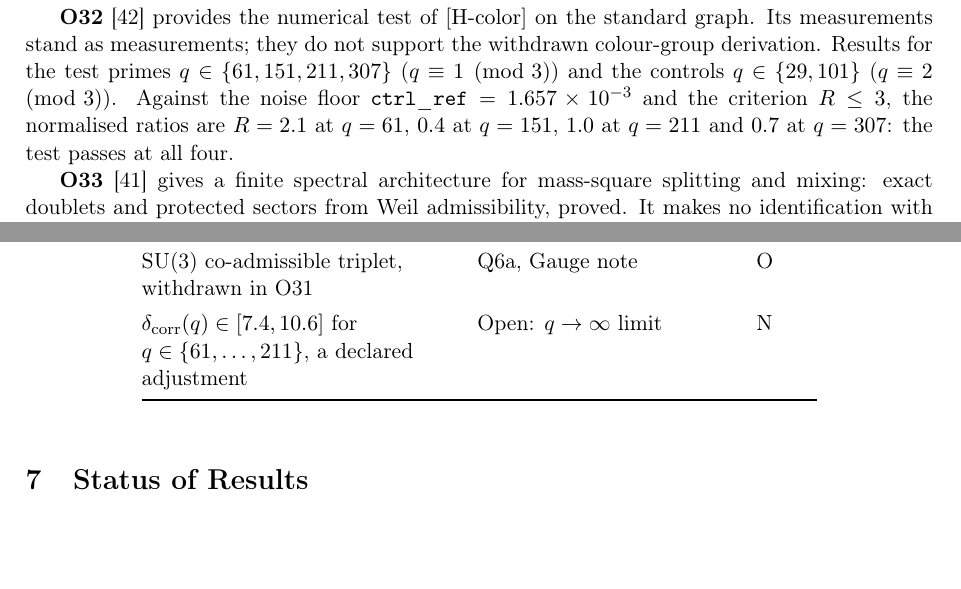
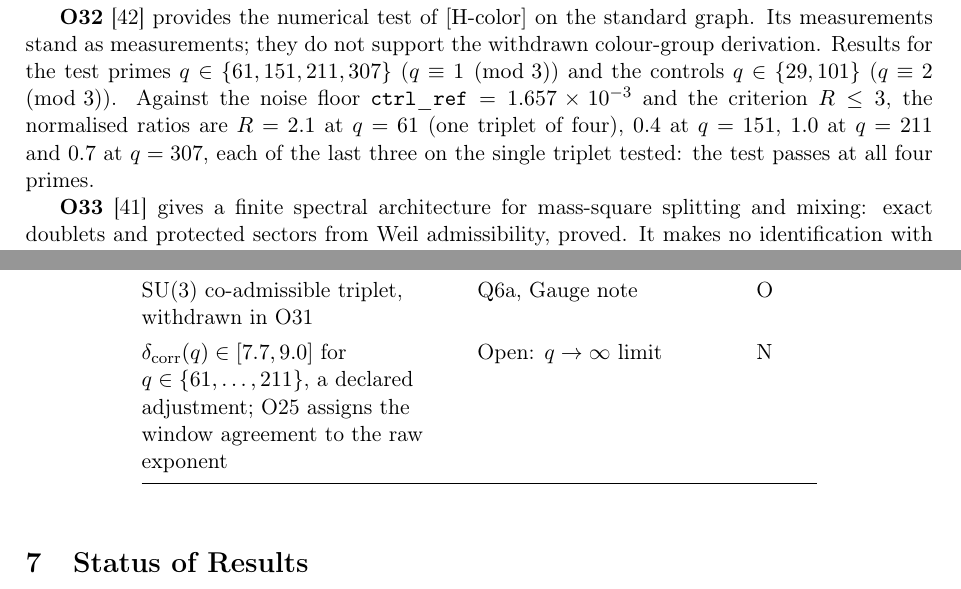
Before and after one commit to Cosmochrony/spectral-admissibility-note, a LaTeX paper (tex/SpectralAdmissibilityNote.tex): two parts of pages 8 and 10 of 16, joined at a grey line, cut so that both start at the same text, the shorter picture padded with empty space. Compiled offline with pdfLaTeX.

Commit message:
Bring the outputs table and the phase caption into line with the body
Table 2's adjustment row now carries O25's own range and its assignment of the window
agreement to the raw exponent, as the O25 block, the numerical item and the O28 block already
did. The phase caption states what section 4.5 actually groups; the O32 entry keeps its
per-triplet counts; the O1 block names the saturation it corrects; the README Heisenberg row
matches Table 1; and the release notes list the constituents the audit restated.

```diff
--- a/tex/SpectralAdmissibilityNote.tex
+++ b/tex/SpectralAdmissibilityNote.tex
@@ -547,8 +548,9 @@ $\chi$ itself.
       Results for the test primes $q \in \{61, 151, 211, 307\}$ ($q \equiv 1 \pmod 3$) and the
       controls $q \in \{29, 101\}$ ($q \equiv 2 \pmod 3$).
       Against the noise floor $\mathtt{ctrl\_ref} = 1.657 \times 10^{-3}$ and the criterion
-      $R \leq 3$, the normalised ratios are $R = 2.1$ at $q = 61$, $0.4$ at $q = 151$, $1.0$ at
-      $q = 211$ and $0.7$ at $q = 307$: the test passes at all four.
+      $R \leq 3$, the normalised ratios are $R = 2.1$ at $q = 61$ (one triplet of four), $0.4$ at
+      $q = 151$, $1.0$ at $q = 211$ and $0.7$ at $q = 307$, each of the last three on the single
+      triplet tested: the test passes at all four primes.
 
       \textbf{O33}~\cite{Beau2026a37} gives a finite spectral architecture for mass-square
       splitting and mixing: exact doublets and protected sectors from Weil admissibility, proved.
@@ -663,8 +665,9 @@ $\chi$ itself.
         Spin-$\tfrac{1}{2}$ sector $V_\rho \cong \mathbb{C}^2$ (supplied, not derived) & Q7--Q11 (geometry) & C \\
         $\Sigma_c(n_3) = 3$ and $\Im\mathbb{H} \cong \su(2)$ (supplied carrier) & Q7 (spatial identification) & C \\
         SU(3) co-admissible triplet, withdrawn in O31 & Q6a, Gauge note & O \\
-        $\delta_{\mathrm{corr}}(q) \in [7.4, 10.6]$ for $q \in \{61,\ldots,211\}$,
-          a declared adjustment & Open: $q \to \infty$ limit & N \\
+        $\delta_{\mathrm{corr}}(q) \in [7.7, 9.0]$ for $q \in \{61,\ldots,211\}$, a declared
+          adjustment; O25 assigns the window agreement to the raw exponent
+          & Open: $q \to \infty$ limit & N \\
         \bottomrule
       \end{tabular}
     \end{table}
```
Also changed, not shown: tex/cosmochrony-bibliography.bib (+1 -1 lines), README.md, tex/SpectralAdmissibilityNote.tex (9 more changed lines), 1 other file.
